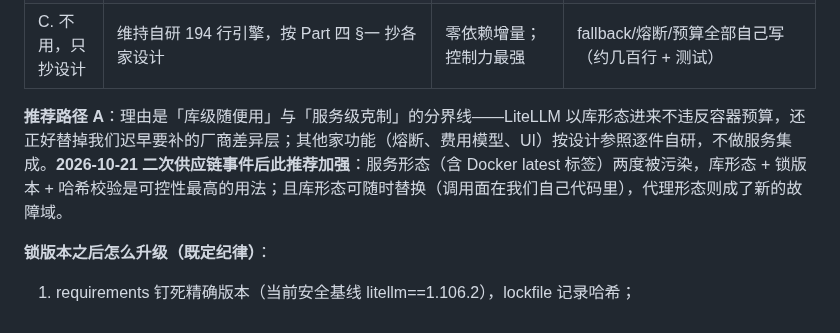
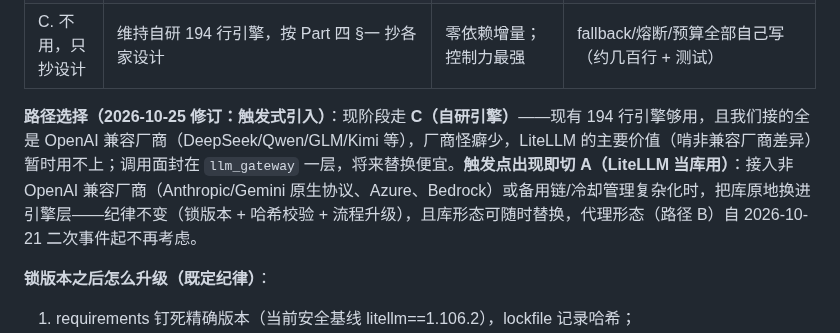
Before and after one commit to XiaoPang-Huang/lumencafe, a Markdown page: docs/组件选型-v1.md, the part around the change. GitHub-like rendering.

Commit message:
docs(选型)：LiteLLM 改为触发式引入——现阶段自研引擎，接非 OpenAI 兼容厂商时再切库形态

```diff
--- a/docs/组件选型-v1.md
+++ b/docs/组件选型-v1.md
@@ -459,7 +459,7 @@ prototype/v2 是手写单页（app.js + main.css），为拍板服务，**不替
 | B. 当服务用 | 部署 LiteLLM Proxy 容器，我们的 FastAPI 变纯客户端 | 预算/虚拟 key/花费日志/UI 开箱即用 | +1 容器与运维面；模型管理数据双份（要同步）；mock/thinking 定制要绕；供应链事件风险更大 |
 | C. 不用，只抄设计 | 维持自研 194 行引擎，按 Part 四 §一 抄各家设计 | 零依赖增量；控制力最强 | fallback/熔断/预算全部自己写（约几百行 + 测试） |
 
-**推荐路径 A**：理由是「库级随便用」与「服务级克制」的分界线——LiteLLM 以库形态进来不违反容器预算，还正好替掉我们迟早要补的厂商差异层；其他家功能（熔断、费用模型、UI）按设计参照逐件自研，不做服务集成。**2026-10-21 二次供应链事件后此推荐加强**：服务形态（含 Docker latest 标签）两度被污染，库形态 + 锁版本 + 哈希校验是可控性最高的用法；且库形态可随时替换（调用面在我们自己代码里），代理形态则成了新的故障域。
+**路径选择（2026-10-25 修订：触发式引入）**：现阶段走 **C（自研引擎）**——现有 194 行引擎够用，且我们接的全是 OpenAI 兼容厂商（DeepSeek/Qwen/GLM/Kimi 等），厂商怪癖少，LiteLLM 的主要价值（啃非兼容厂商差异）暂时用不上；调用面封在 `llm_gateway` 一层，将来替换便宜。**触发点出现即切 A（LiteLLM 当库用）**：接入非 OpenAI 兼容厂商（Anthropic/Gemini 原生协议、Azure、Bedrock）或备用链/冷却管理复杂化时，把库原地换进引擎层——纪律不变（锁版本 + 哈希校验 + 流程升级），且库形态可随时替换，代理形态（路径 B）自 2026-10-21 二次事件起不再考虑。
 
 **锁版本之后怎么升级（既定纪律）**：
 
```
